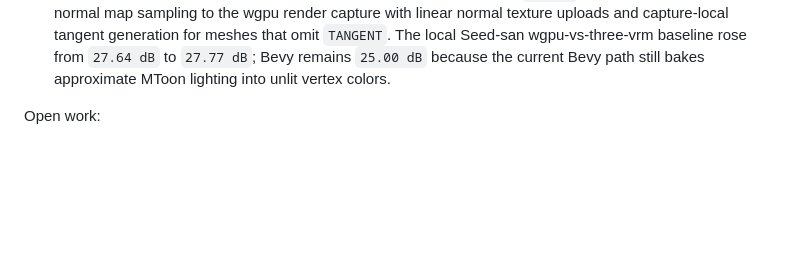
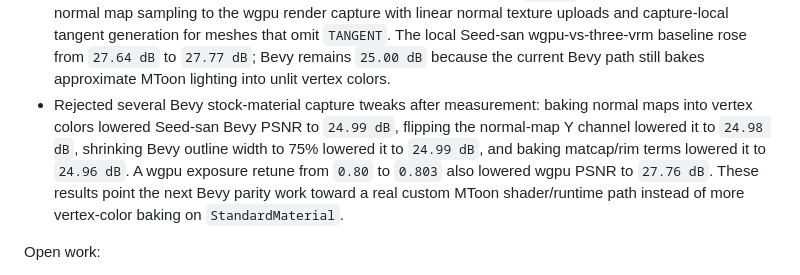
Before and after one commit to Sanzentyo/vrm-rs, a Markdown page: docs/progress.md, the part around the change. GitHub-like rendering; blank space fills up the shorter version.

Commit message:
Record Bevy parity experiment results

```diff
--- a/docs/progress.md
+++ b/docs/progress.md
@@ -179,6 +179,7 @@
 - Fed MToon `shadingShiftTexture` into the Bevy capture's baked vertex-color toon threshold while preserving Bevy's main texture path. The local Seed-san Bevy-vs-three-vrm baseline nudged from `24.98 dB` to `25.00 dB`; wgpu remains `27.64 dB`.
 - Normalized capture outline pass ordering to match `MtoonPipelineHints`: both wgpu and Bevy outline primitives now render at base material order plus one. Re-running the Seed-san local render parity loop leaves wgpu at `27.64 dB` and Bevy at `25.00 dB`, so this closes a pass-order mismatch without changing the current fixture's measured PSNR.
 - Exposed glTF material normal textures and primitive tangents through `vrm-io`, then added tangent-space normal map sampling to the wgpu render capture with linear normal texture uploads and capture-local tangent generation for meshes that omit `TANGENT`. The local Seed-san wgpu-vs-three-vrm baseline rose from `27.64 dB` to `27.77 dB`; Bevy remains `25.00 dB` because the current Bevy path still bakes approximate MToon lighting into unlit vertex colors.
+- Rejected several Bevy stock-material capture tweaks after measurement: baking normal maps into vertex colors lowered Seed-san Bevy PSNR to `24.99 dB`, flipping the normal-map Y channel lowered it to `24.98 dB`, shrinking Bevy outline width to 75% lowered it to `24.99 dB`, and baking matcap/rim terms lowered it to `24.96 dB`. A wgpu exposure retune from `0.80` to `0.803` also lowered wgpu PSNR to `27.76 dB`. These results point the next Bevy parity work toward a real custom MToon shader/runtime path instead of more vertex-color baking on `StandardMaterial`.
 
 Open work:
 
```
Also changed, not shown: docs/render-parity.md (+4 -0 lines).
